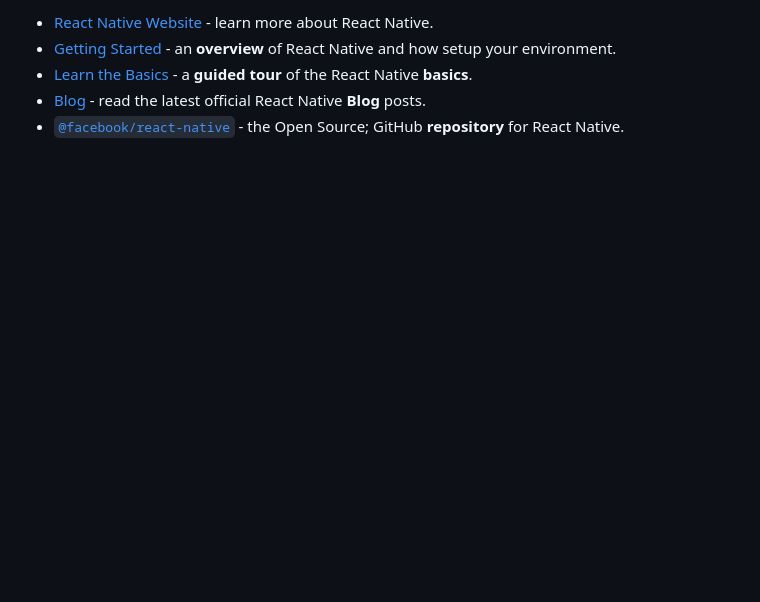
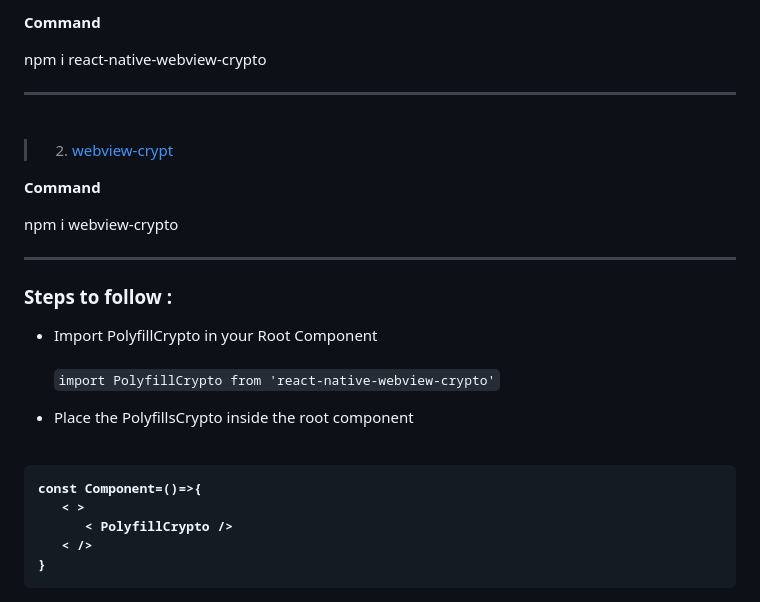
Before and after one commit to ICP-hub/RentSpace-ICP, a Markdown page: README.md, the part around one of its changes. GitHub-like rendering; blank space fills up the shorter version.

```diff
--- a/README.md
+++ b/README.md
@@ -74,6 +129,27 @@ To learn more about React Native, take a look at the following resources:
 
-- [React Native Website](https://reactnative.dev) - learn more about React Native.
-- [Getting Started](https://reactnative.dev/docs/environment-setup) - an **overview** of React Native and how setup your environment.
-- [Learn the Basics](https://reactnative.dev/docs/getting-started) - a **guided tour** of the React Native **basics**.
-- [Blog](https://reactnative.dev/blog) - read the latest official React Native **Blog** posts.
-- [`@facebook/react-native`](https://github.com/facebook/react-native) - the Open Source; GitHub **repository** for React Native.
+**Command**
+
+npm i react-native-webview-crypto
+<hr><br>
+
+>2. [webview-crypt](https://www.npmjs.com/package/webview-crypto)
+
+**Command**
+
+npm i webview-crypto
+<hr>
+
+### **Steps to follow :**
+
+- Import PolyfillCrypto in your Root Component <br><br>
+`import PolyfillCrypto from 'react-native-webview-crypto'`<br>
+
+
+- Place the PolyfillsCrypto inside the root component<br><br>
+<pre>
+<b>const Component=()=>{
+   < >
+      < PolyfillCrypto />
+   < />
+}</b>
+</pre>
```
Also changed, not shown: other parts of README.md (+99 -44 lines).
